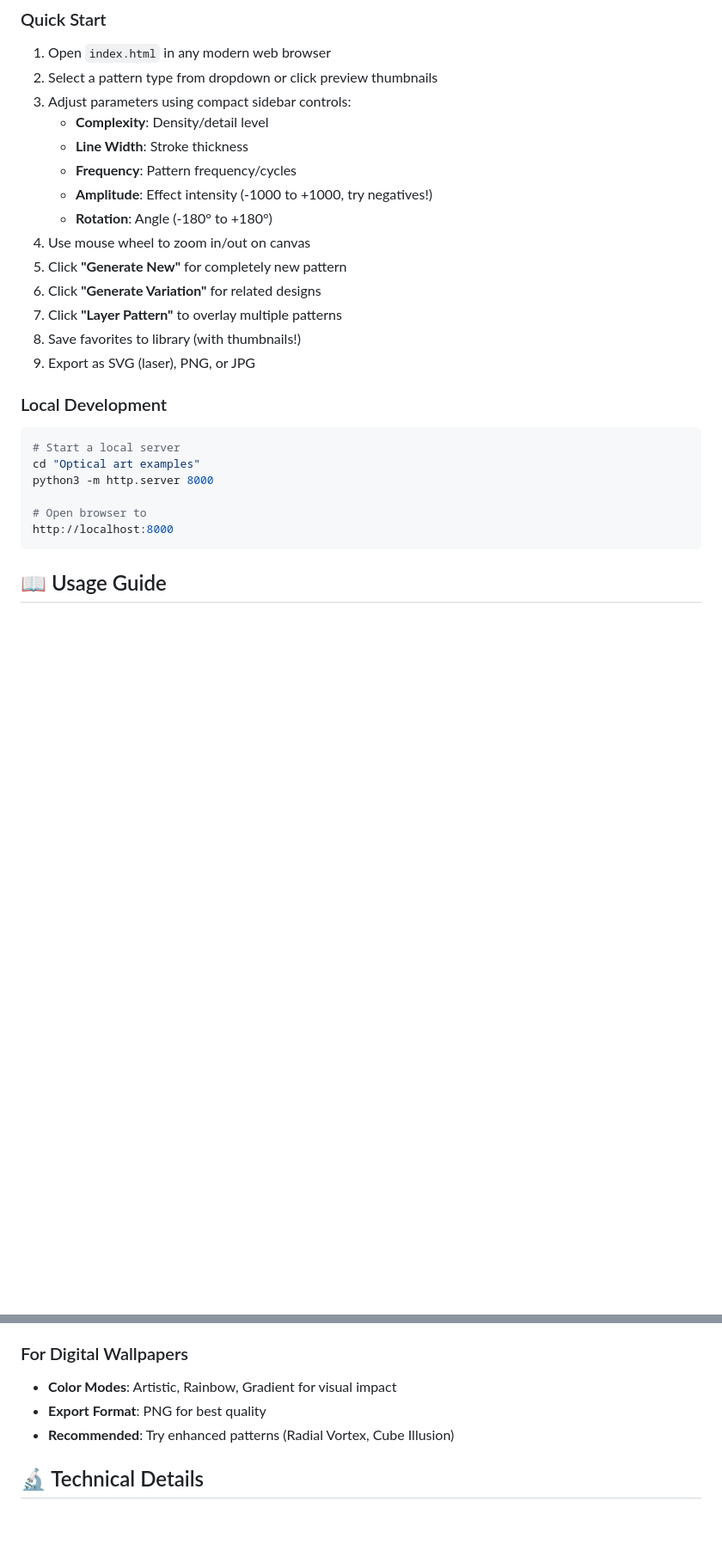
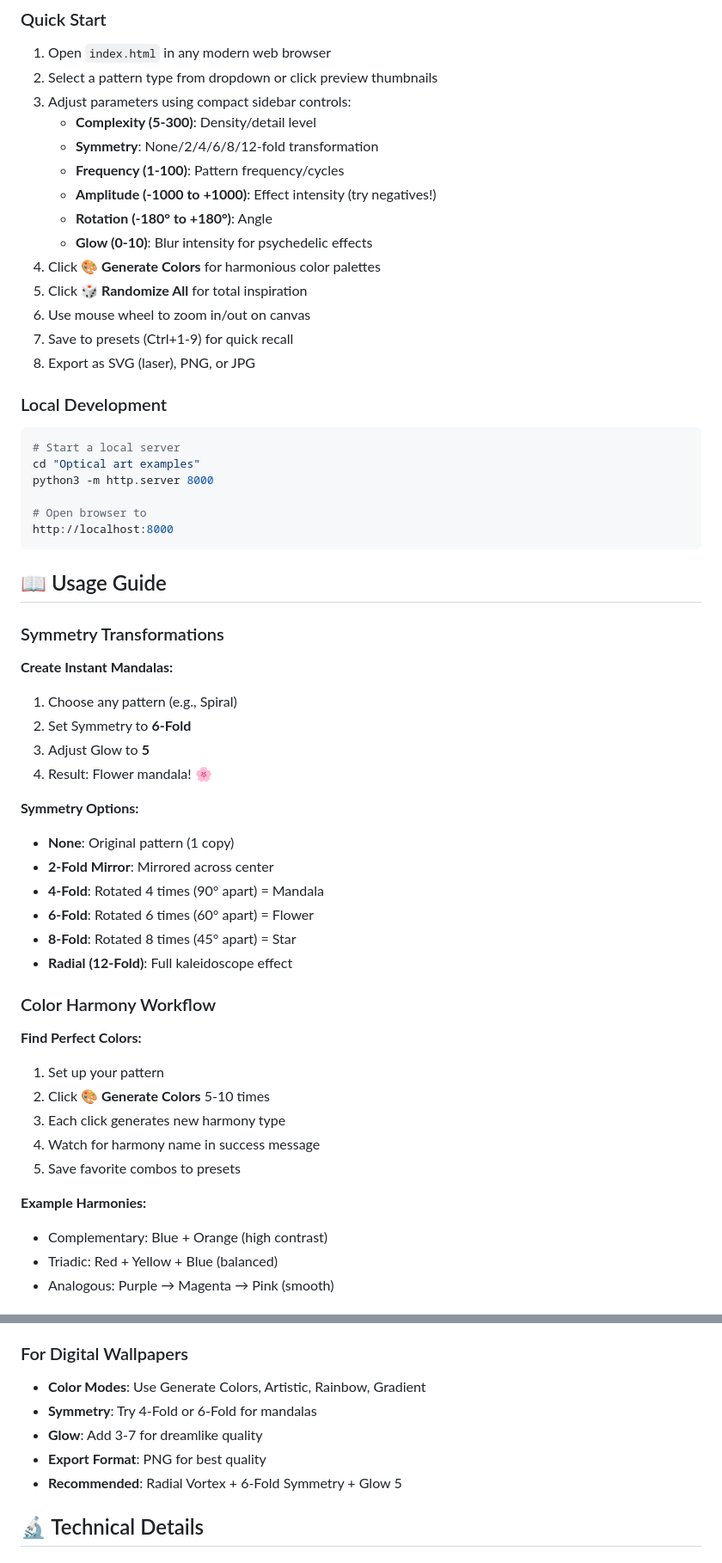
Before and after one commit to chillee151/optical-art-generator, a Markdown page: README.md, 2 parts joined by grey strips. Shown: that part at 86% size. Drawn GitHub-style; blank space fills up the shorter version.

````diff
--- a/README.md
+++ b/README.md
@@ -133,17 +197,17 @@ A sophisticated web application for generating mesmerizing geometric patterns op
 1. Open `index.html` in any modern web browser
 2. Select a pattern type from dropdown or click preview thumbnails
 3. Adjust parameters using compact sidebar controls:
-   - **Complexity**: Density/detail level
-   - **Line Width**: Stroke thickness
-   - **Frequency**: Pattern frequency/cycles
-   - **Amplitude**: Effect intensity (-1000 to +1000, try negatives!)
-   - **Rotation**: Angle (-180° to +180°)
-4. Use mouse wheel to zoom in/out on canvas
-5. Click **"Generate New"** for completely new pattern
-6. Click **"Generate Variation"** for related designs
-7. Click **"Layer Pattern"** to overlay multiple patterns
-8. Save favorites to library (with thumbnails!)
-9. Export as SVG (laser), PNG, or JPG
+   - **Complexity (5-300)**: Density/detail level
+   - **Symmetry**: None/2/4/6/8/12-fold transformation
+   - **Frequency (1-100)**: Pattern frequency/cycles
+   - **Amplitude (-1000 to +1000)**: Effect intensity (try negatives!)
+   - **Rotation (-180° to +180°)**: Angle
+   - **Glow (0-10)**: Blur intensity for psychedelic effects
+4. Click **🎨 Generate Colors** for harmonious color palettes
+5. Click **🎲 Randomize All** for total inspiration
+6. Use mouse wheel to zoom in/out on canvas
+7. Save to presets (Ctrl+1-9) for quick recall
+8. Export as SVG (laser), PNG, or JPG
 
 ### Local Development
 ```bash
@@ -156,3 +220,34 @@ http://localhost:8000
 ```
 
 ## 📖 Usage Guide
+
+### Symmetry Transformations
+
+**Create Instant Mandalas:**
+1. Choose any pattern (e.g., Spiral)
+2. Set Symmetry to **6-Fold**
+3. Adjust Glow to **5**
+4. Result: Flower mandala! 🌸
+
+**Symmetry Options:**
+- **None**: Original pattern (1 copy)
+- **2-Fold Mirror**: Mirrored across center
+- **4-Fold**: Rotated 4 times (90° apart) = Mandala
+- **6-Fold**: Rotated 6 times (60° apart) = Flower
+- **8-Fold**: Rotated 8 times (45° apart) = Star
+- **Radial (12-Fold)**: Full kaleidoscope effect
+
+### Color Harmony Workflow
+
+**Find Perfect Colors:**
+1. Set up your pattern
+2. Click **🎨 Generate Colors** 5-10 times
+3. Each click generates new harmony type
+4. Watch for harmony name in success message
+5. Save favorite combos to presets
+
+**Example Harmonies:**
+- Complementary: Blue + Orange (high contrast)
+- Triadic: Red + Yellow + Blue (balanced)
+- Analogous: Purple → Magenta → Pink (smooth)
+
@@ -192,9 +302,11 @@ http://localhost:8000
 - **Recommended Patterns**: Any pattern works, test line density
 
 ### For Digital Wallpapers
-- **Color Modes**: Artistic, Rainbow, Gradient for visual impact
+- **Color Modes**: Use Generate Colors, Artistic, Rainbow, Gradient
+- **Symmetry**: Try 4-Fold or 6-Fold for mandalas
+- **Glow**: Add 3-7 for dreamlike quality
 - **Export Format**: PNG for best quality
-- **Recommended**: Try enhanced patterns (Radial Vortex, Cube Illusion)
+- **Recommended**: Radial Vortex + 6-Fold Symmetry + Glow 5
 
 ## 🔬 Technical Details
 
````
Also changed, not shown: other parts of README.md (+152 -37 lines).
